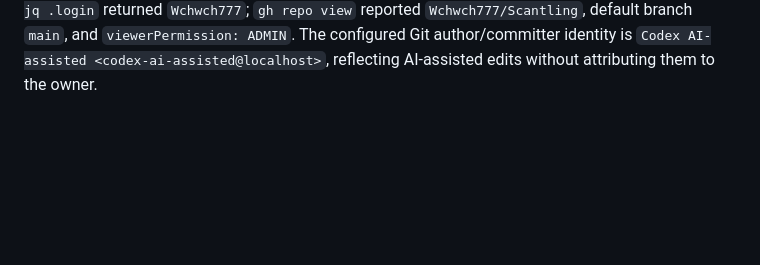
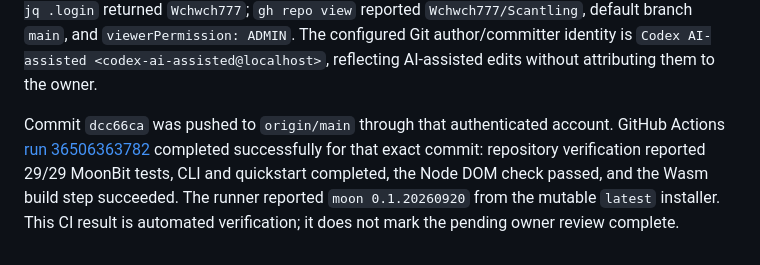
Before and after one commit to Wchwch777/Scantling, a Markdown page: docs/development-log.md, the part around the change. Rendered like a GitHub page; blank space fills up the shorter version.

Commit message:
docs: record second-stage remote verification

```diff
--- a/docs/development-log.md
+++ b/docs/development-log.md
@@ -263,3 +263,5 @@ git diff --check              PASS (Git printed CRLF conversion notices)
 The prior owner sign-off for `a7ba35b` does not cover these changes. The review checklist in `docs/human-review-record.md` remains unchecked for this candidate. Remote CI results and any push must be recorded only after they occur.
 
 Push preflight: `git status` listed only this run's intended files and the new `web/app.test.js`; current branch was `main`. Both `origin` URLs targeted `Wchwch777/Scantling`; `git fetch origin` succeeded, `HEAD...origin/main` was `0 0`, and `git ls-remote` showed `458215b`. `gh api user --jq .login` returned `Wchwch777`; `gh repo view` reported `Wchwch777/Scantling`, default branch `main`, and `viewerPermission: ADMIN`. The configured Git author/committer identity is `Codex AI-assisted <codex-ai-assisted@localhost>`, reflecting AI-assisted edits without attributing them to the owner.
+
+Commit `dcc66ca` was pushed to `origin/main` through that authenticated account. GitHub Actions [run 36506363782](https://github.com/Wchwch777/Scantling/actions/runs/36506363782) completed successfully for that exact commit: repository verification reported 29/29 MoonBit tests, CLI and quickstart completed, the Node DOM check passed, and the Wasm build step succeeded. The runner reported `moon 0.1.20260920` from the mutable `latest` installer. This CI result is automated verification; it does not mark the pending owner review complete.
```
